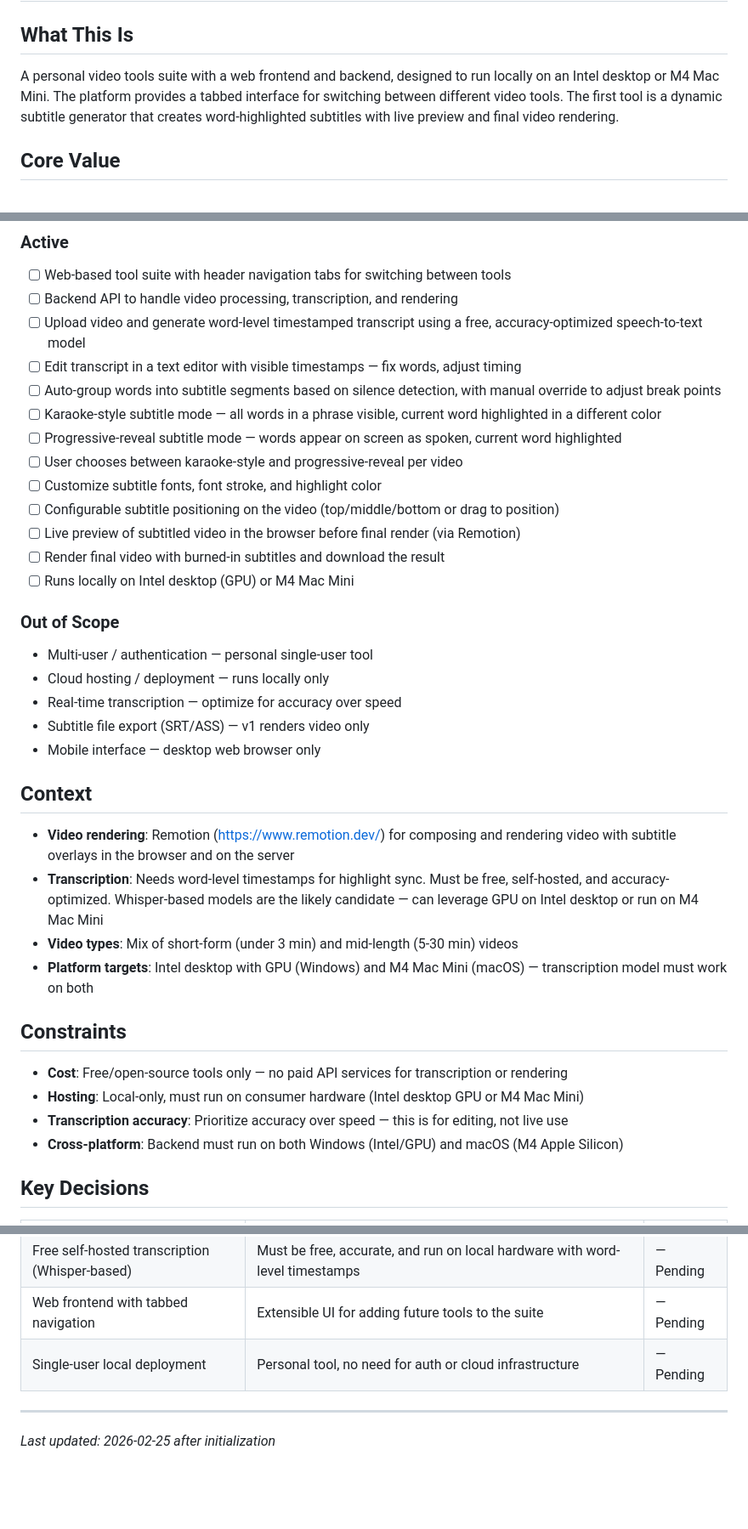
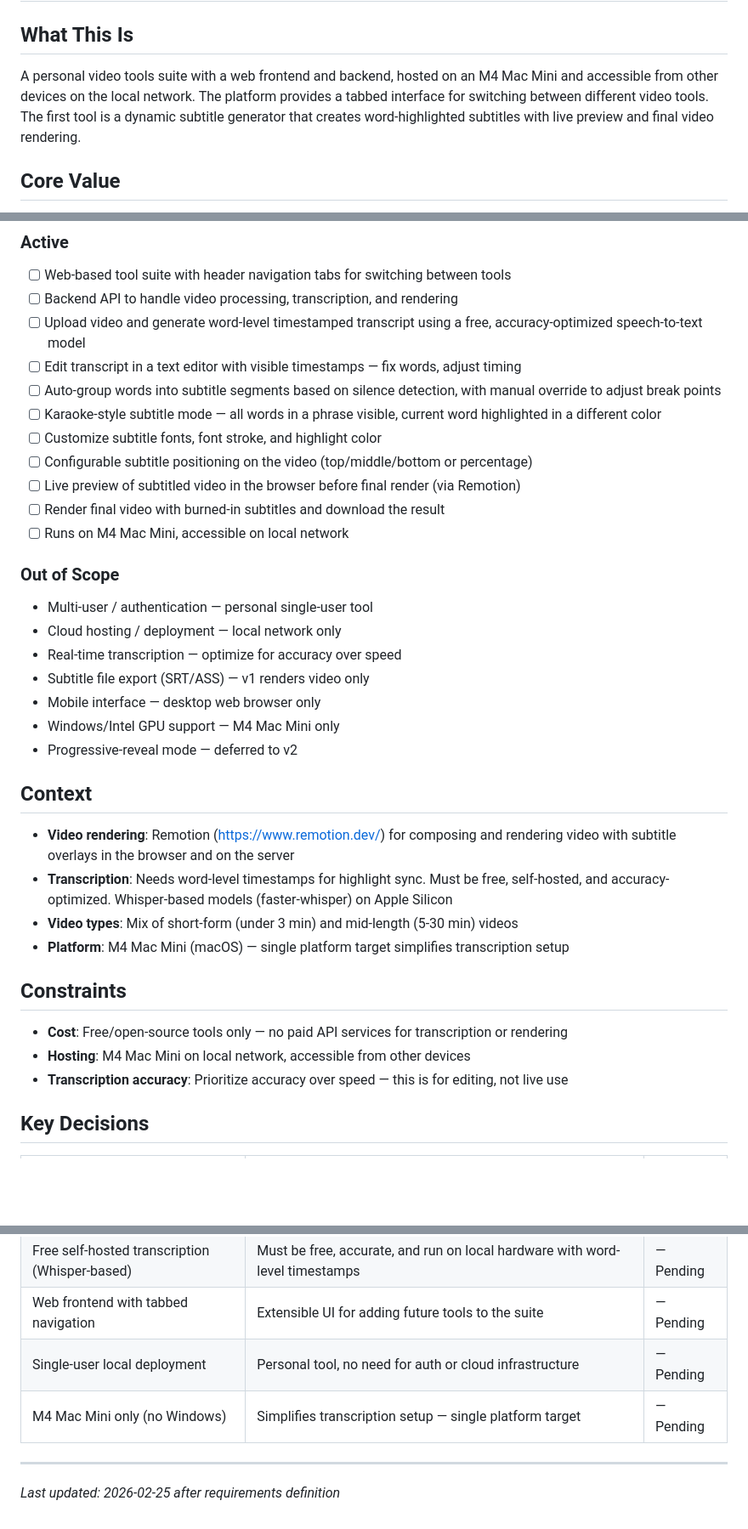
Before and after one commit to Sylphias/Video-Captioner, a Markdown page: .planning/PROJECT.md, 3 parts joined by grey strips. Shown at 85% size. GitHub-like rendering; blank space fills up the shorter version.

Commit message:
docs: define v1 requirements

```diff
--- a/.planning/PROJECT.md
+++ b/.planning/PROJECT.md
@@ -2,7 +2,7 @@
 
 ## What This Is
 
-A personal video tools suite with a web frontend and backend, designed to run locally on an Intel desktop or M4 Mac Mini. The platform provides a tabbed interface for switching between different video tools. The first tool is a dynamic subtitle generator that creates word-highlighted subtitles with live preview and final video rendering.
+A personal video tools suite with a web frontend and backend, hosted on an M4 Mac Mini and accessible from other devices on the local network. The platform provides a tabbed interface for switching between different video tools. The first tool is a dynamic subtitle generator that creates word-highlighted subtitles with live preview and final video rendering.
 
 ## Core Value
 
@@ -22,35 +22,34 @@ Users can upload a video and get back a rendered video with accurate, dynamicall
 - [ ] Edit transcript in a text editor with visible timestamps — fix words, adjust timing
 - [ ] Auto-group words into subtitle segments based on silence detection, with manual override to adjust break points
 - [ ] Karaoke-style subtitle mode — all words in a phrase visible, current word highlighted in a different color
-- [ ] Progressive-reveal subtitle mode — words appear on screen as spoken, current word highlighted
-- [ ] User chooses between karaoke-style and progressive-reveal per video
 - [ ] Customize subtitle fonts, font stroke, and highlight color
-- [ ] Configurable subtitle positioning on the video (top/middle/bottom or drag to position)
+- [ ] Configurable subtitle positioning on the video (top/middle/bottom or percentage)
 - [ ] Live preview of subtitled video in the browser before final render (via Remotion)
 - [ ] Render final video with burned-in subtitles and download the result
-- [ ] Runs locally on Intel desktop (GPU) or M4 Mac Mini
+- [ ] Runs on M4 Mac Mini, accessible on local network
 
 ### Out of Scope
 
 - Multi-user / authentication — personal single-user tool
-- Cloud hosting / deployment — runs locally only
+- Cloud hosting / deployment — local network only
 - Real-time transcription — optimize for accuracy over speed
 - Subtitle file export (SRT/ASS) — v1 renders video only
 - Mobile interface — desktop web browser only
+- Windows/Intel GPU support — M4 Mac Mini only
+- Progressive-reveal mode — deferred to v2
 
 ## Context
 
 - **Video rendering**: Remotion (https://www.remotion.dev/) for composing and rendering video with subtitle overlays in the browser and on the server
-- **Transcription**: Needs word-level timestamps for highlight sync. Must be free, self-hosted, and accuracy-optimized. Whisper-based models are the likely candidate — can leverage GPU on Intel desktop or run on M4 Mac Mini
+- **Transcription**: Needs word-level timestamps for highlight sync. Must be free, self-hosted, and accuracy-optimized. Whisper-based models (faster-whisper) on Apple Silicon
 - **Video types**: Mix of short-form (under 3 min) and mid-length (5-30 min) videos
-- **Platform targets**: Intel desktop with GPU (Windows) and M4 Mac Mini (macOS) — transcription model must work on both
+- **Platform**: M4 Mac Mini (macOS) — single platform target simplifies transcription setup
 
 ## Constraints
 
 - **Cost**: Free/open-source tools only — no paid API services for transcription or rendering
-- **Hosting**: Local-only, must run on consumer hardware (Intel desktop GPU or M4 Mac Mini)
+- **Hosting**: M4 Mac Mini on local network, accessible from other devices
 - **Transcription accuracy**: Prioritize accuracy over speed — this is for editing, not live use
-- **Cross-platform**: Backend must run on both Windows (Intel/GPU) and macOS (M4 Apple Silicon)
 
 ## Key Decisions
 
@@ -60,6 +59,7 @@ Users can upload a video and get back a rendered video with accurate, dynamicall
 | Free self-hosted transcription (Whisper-based) | Must be free, accurate, and run on local hardware with word-level timestamps | — Pending |
 | Web frontend with tabbed navigation | Extensible UI for adding future tools to the suite | — Pending |
 | Single-user local deployment | Personal tool, no need for auth or cloud infrastructure | — Pending |
+| M4 Mac Mini only (no Windows) | Simplifies transcription setup — single platform target | — Pending |
 
 ---
-*Last updated: 2026-02-25 after initialization*
+*Last updated: 2026-02-25 after requirements definition*
```
Also changed, not shown: .planning/REQUIREMENTS.md (added, +118 -0 lines).
